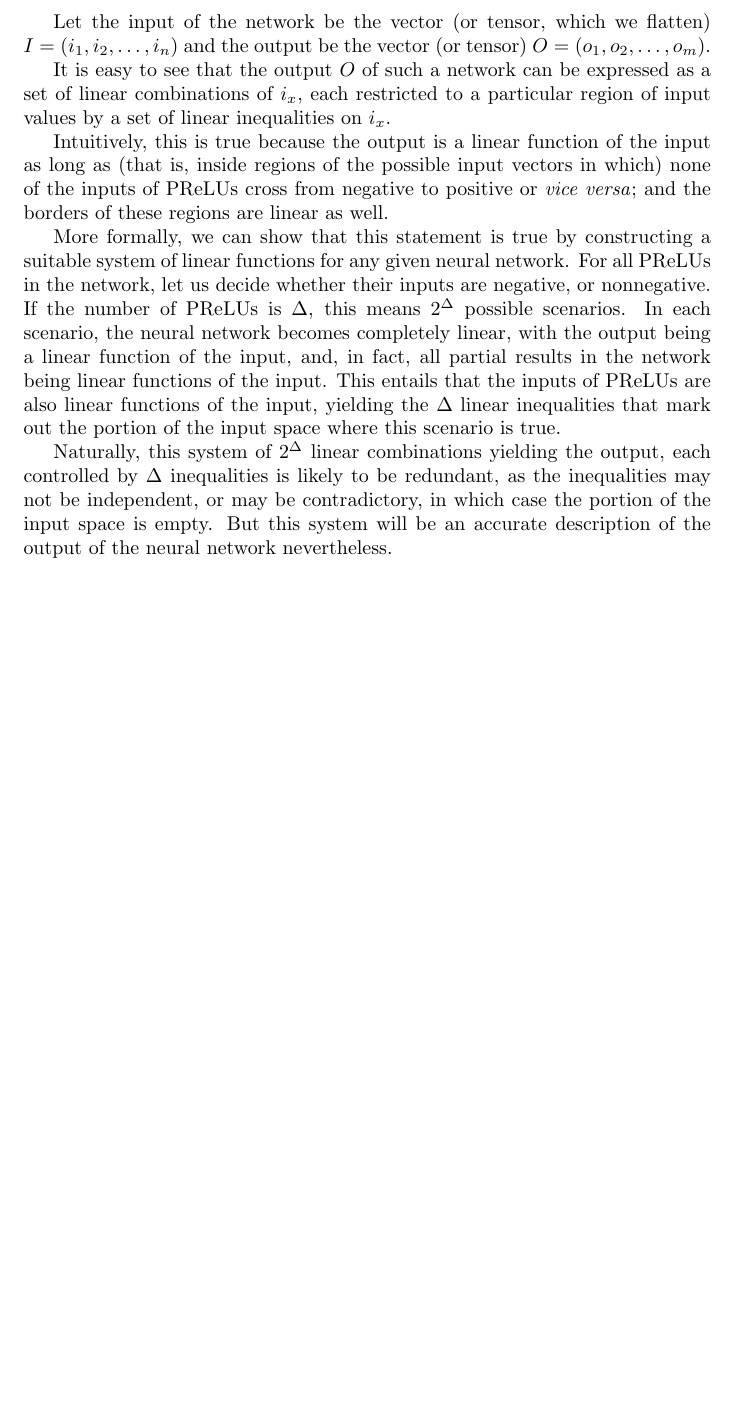
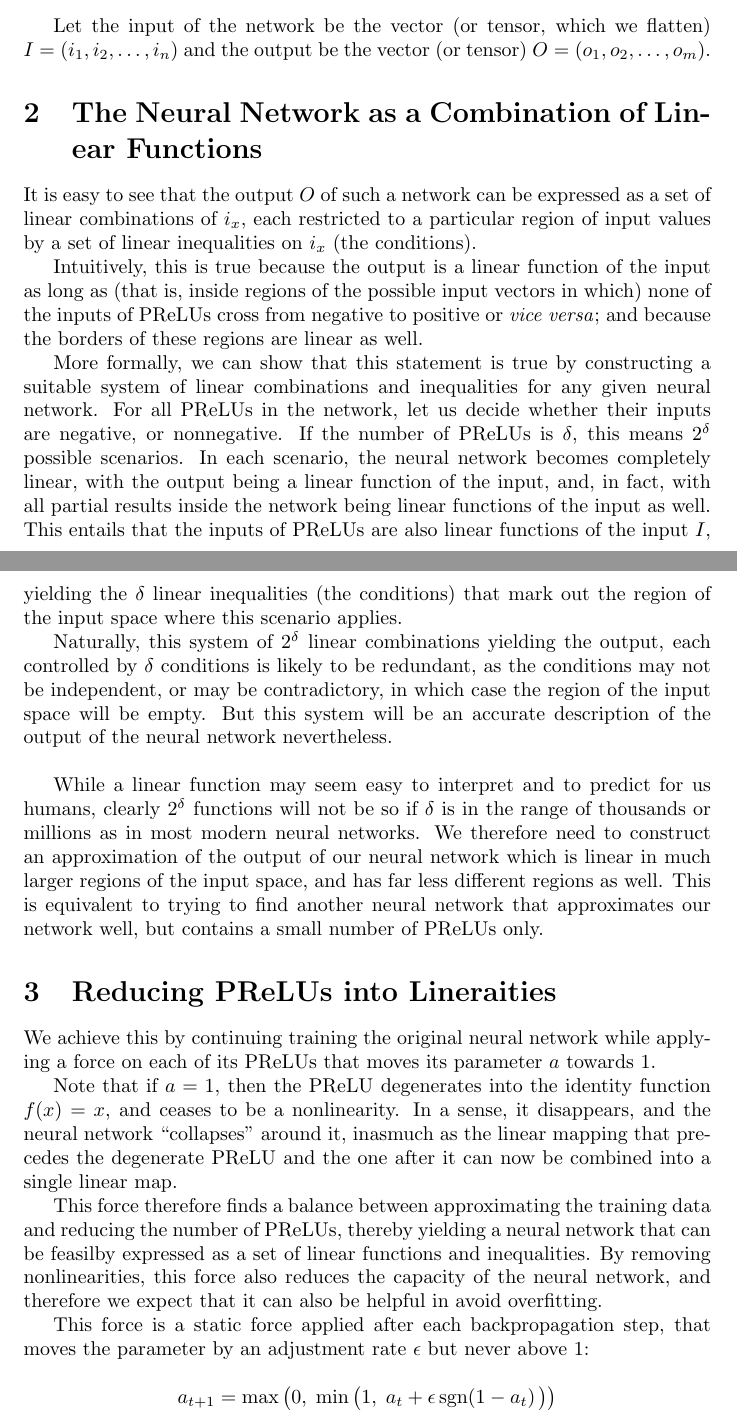
Before and after one commit to csirmaz/trained-linearization, a LaTeX paper (linearize.tex): part of the page before the commit and two parts of pages 1 and 2 of 2 after it, the two joined at a grey line, cut so that both start at the same text, the shorter picture padded with empty space. Compiled offline with pdfLaTeX.

Commit message:
Description of the method

```diff
--- a/linearize.tex
+++ b/linearize.tex
@@ -25,30 +25,59 @@ defined as
 Let the input of the network be the vector (or tensor, which we flatten) $I=(i_1, i_2, \ldots, i_n)$
 and the output be the vector (or tensor) $O=(o_1, o_2, \ldots, o_m)$.
 
+\section{The Neural Network as a Combination of Linear Functions}
+
 It is easy to see that the output $O$ of such a network can be expressed
 as a set of linear combinations of $i_x$, each restricted to a particular region of input values
-by a set of linear inequalities on $i_x$.
+by a set of linear inequalities on $i_x$ (the conditions).
 
 Intuitively, this is true because the output is a linear function of the input
 as long as (that is, inside regions of the possible input vectors in which) none of the inputs of PReLUs
-cross from negative to positive or \emph{vice versa}; and the borders of these regions
+cross from negative to positive or \emph{vice versa}; and because the borders of these regions
 are linear as well.
 
 More formally, we can show that this statement is true by constructing a suitable
-system of linear functions for any given neural network.
+system of linear combinations and inequalities for any given neural network.
 For all PReLUs in the network, let us decide whether their inputs are negative, or nonnegative.
-If the number of PReLUs is $\Delta$, this means $2^\Delta$ possible scenarios.
+If the number of PReLUs is $\delta$, this means $2^\delta$ possible scenarios.
 In each scenario, the neural network becomes completely linear, with the output being a linear function of the input,
-and, in fact, all partial results in the network being linear functions of the input.
-This entails that the inputs of PReLUs are also linear functions of the input, yielding
-the $\Delta$ linear inequalities that mark out the portion of the input space where this scenario is true.
+and, in fact, with all partial results inside the network being linear functions of the input as well.
+This entails that the inputs of PReLUs are also linear functions of the input $I$, yielding
+the $\delta$ linear inequalities (the conditions) that mark out the region of the input space where this scenario applies.
 
-Naturally, this system of $2^\Delta$ linear combinations yielding the output, each controlled by $\Delta$
-inequalities is likely to be redundant, as the inequalities may not be independent,
-or may be contradictory, in which case the portion of the input space is empty.
+Naturally, this system of $2^\delta$ linear combinations yielding the output, each controlled by $\delta$
+conditions is likely to be redundant, as the conditions may not be independent,
+or may be contradictory, in which case the region of the input space will be empty.
 But this system will be an accurate description of the output of the neural network nevertheless.
 
+\bigskip
 
+While a linear function may seem easy to interpret and to predict for us humans, clearly $2^\delta$
+functions will not be so if $\delta$ is in the range of thousands or millions as in most modern neural networks.
+We therefore need to construct an approximation of the output of our neural network which is linear in much
+larger regions of the input space, and has far less different regions as well.
+This is equivalent to trying to find another neural network that approximates our network well,
+but contains a small number of PReLUs only.
+
+\section{Reducing PReLUs into Lineraities}
+
+We achieve this by continuing training the original neural network while applying a force on each of
+its PReLUs that moves its parameter $a$ towards 1.
+
+Note that if $a=1$, then the PReLU degenerates into the identity function $f(x)=x$, and ceases to be a nonlinearity.
+In a sense, it disappears, and the neural network ``collapses'' around it, inasmuch as the linear mapping
+that precedes the degenerate PReLU and the one after it can now be combined into a single linear map.
+
+This force therefore finds a balance between approximating the training data
+and reducing the number of PReLUs, thereby yielding a neural network that can be feasilby expressed
+as a set of linear functions and inequalities.
+By removing nonlinearities, this force also reduces the capacity of the neural network,
+and therefore we expect that it can also be helpful in avoid overfitting.
+
+This force is a static force applied after each backpropagation step, that moves the parameter by an adjustment rate
+$\epsilon$ but never above 1:
+
+\[ a_{t+1} = \max\left(0,\;\min\big(1,\;a_t + \epsilon\,\mathrm{sgn}(1-a_t)\,\big)\right) \]
 
 
 
```
